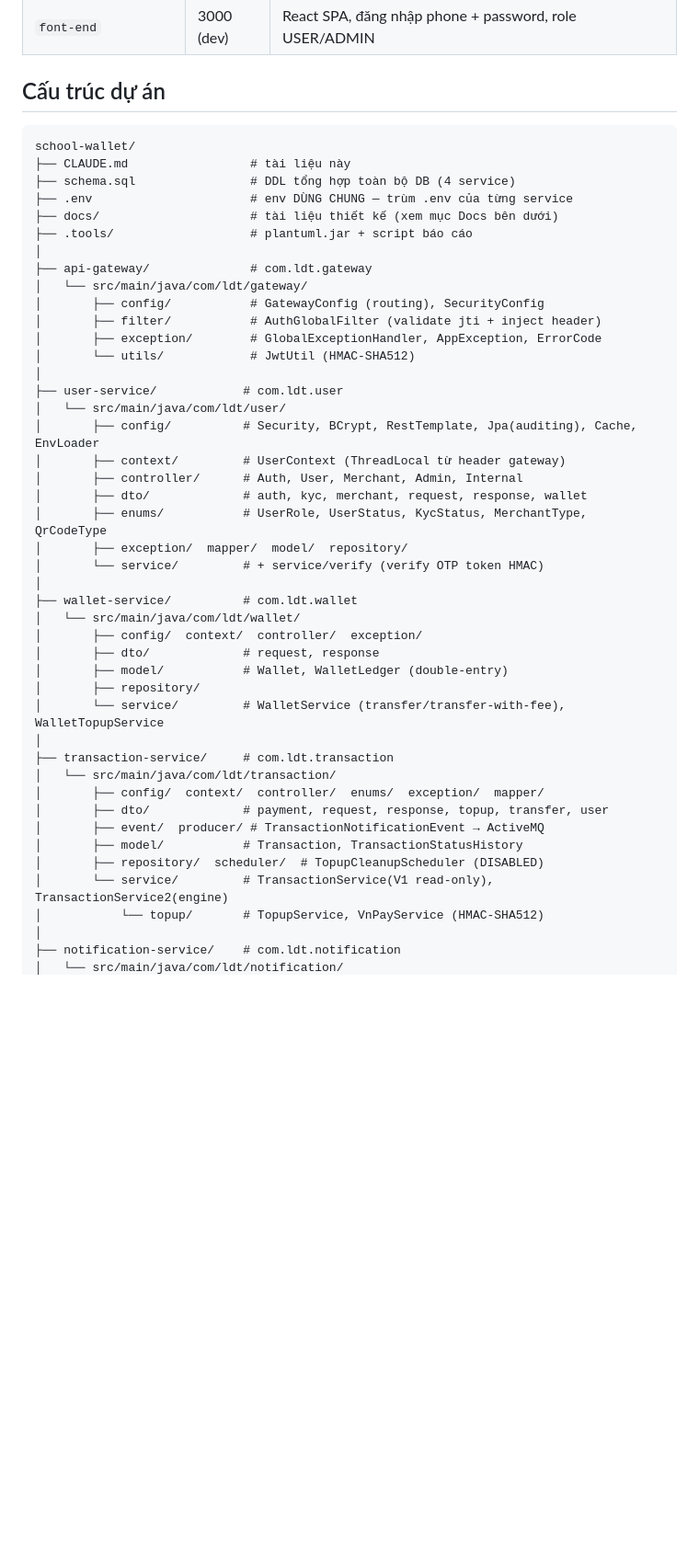
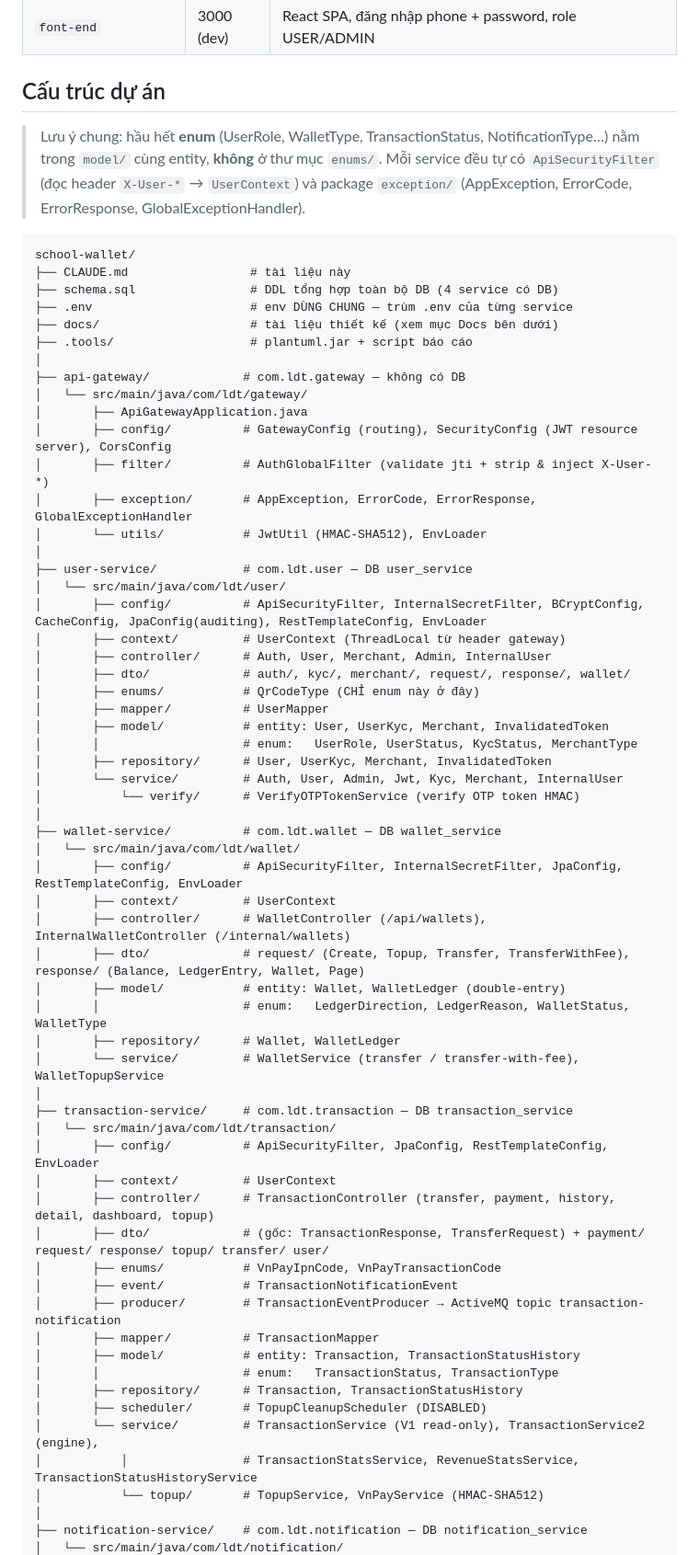
Before and after one commit to Tienld-04/school-wallet, a Markdown page: CLAUDE.md, the part around one of its changes. Shown at 92% size. GitHub-like rendering; blank space fills up the shorter version.

````diff
--- a/CLAUDE.md
+++ b/CLAUDE.md
@@ -20,48 +20,66 @@ Ví điện tử nội bộ. Kiến trúc **Microservices + API Gateway + React
 
 ## Cấu trúc dự án
 
+> Lưu ý chung: hầu hết **enum** (UserRole, WalletType, TransactionStatus, NotificationType…) nằm trong `model/` cùng entity, **không** ở thư mục `enums/`. Mỗi service đều tự có `ApiSecurityFilter` (đọc header `X-User-*` → `UserContext`) và package `exception/` (AppException, ErrorCode, ErrorResponse, GlobalExceptionHandler).
+
 ```
 school-wallet/
 ├── CLAUDE.md                 # tài liệu này
-├── schema.sql                # DDL tổng hợp toàn bộ DB (4 service)
+├── schema.sql                # DDL tổng hợp toàn bộ DB (4 service có DB)
 ├── .env                      # env DÙNG CHUNG — trùm .env của từng service
 ├── docs/                     # tài liệu thiết kế (xem mục Docs bên dưới)
 ├── .tools/                   # plantuml.jar + script báo cáo
 │
-├── api-gateway/              # com.ldt.gateway
+├── api-gateway/             # com.ldt.gateway — không có DB
 │   └── src/main/java/com/ldt/gateway/
-│       ├── config/           # GatewayConfig (routing), SecurityConfig
-│       ├── filter/           # AuthGlobalFilter (validate jti + inject header)
-│       ├── exception/        # GlobalExceptionHandler, AppException, ErrorCode
-│       └── utils/            # JwtUtil (HMAC-SHA512)
+│       ├── ApiGatewayApplication.java
+│       ├── config/          # GatewayConfig (routing), SecurityConfig (JWT resource server), CorsConfig
+│       ├── filter/          # AuthGlobalFilter (validate jti + strip & inject X-User-*)
+│       ├── exception/       # AppException, ErrorCode, ErrorResponse, GlobalExceptionHandler
+│       └── utils/           # JwtUtil (HMAC-SHA512), EnvLoader
 │
-├── user-service/            # com.ldt.user
+├── user-service/            # com.ldt.user — DB user_service
 │   └── src/main/java/com/ldt/user/
-│       ├── config/          # Security, BCrypt, RestTemplate, Jpa(auditing), Cache, EnvLoader
+│       ├── config/          # ApiSecurityFilter, InternalSecretFilter, BCryptConfig, CacheConfig, JpaConfig(auditing), RestTemplateConfig, EnvLoader
 │       ├── context/         # UserContext (ThreadLocal từ header gateway)
-│       ├── controller/      # Auth, User, Merchant, Admin, Internal
-│       ├── dto/             # auth, kyc, merchant, request, response, wallet
-│       ├── enums/           # UserRole, UserStatus, KycStatus, MerchantType, QrCodeType
-│       ├── exception/  mapper/  model/  repository/
-│       └── service/         # + service/verify (verify OTP token HMAC)
+│       ├── controller/      # Auth, User, Merchant, Admin, InternalUser
+│       ├── dto/             # auth/, kyc/, merchant/, request/, response/, wallet/
+│       ├── enums/           # QrCodeType (CHỈ enum này ở đây)
+│       ├── mapper/          # UserMapper
+│       ├── model/           # entity: User, UserKyc, Merchant, InvalidatedToken
+│       │                    # enum:   UserRole, UserStatus, KycStatus, MerchantType
+│       ├── repository/      # User, UserKyc, Merchant, InvalidatedToken
+│       └── service/         # Auth, User, Admin, Jwt, Kyc, Merchant, InternalUser
+│           └── verify/      # VerifyOTPTokenService (verify OTP token HMAC)
 │
-├── wallet-service/          # com.ldt.wallet
+├── wallet-service/          # com.ldt.wallet — DB wallet_service
 │   └── src/main/java/com/ldt/wallet/
-│       ├── config/  context/  controller/  exception/
-│       ├── dto/             # request, response
-│       ├── model/           # Wallet, WalletLedger (double-entry)
-│       ├── repository/
-│       └── service/         # WalletService (transfer/transfer-with-fee), WalletTopupService
+│       ├── config/          # ApiSecurityFilter, InternalSecretFilter, JpaConfig, RestTemplateConfig, EnvLoader
+│       ├── context/         # UserContext
+│       ├── controller/      # WalletController (/api/wallets), InternalWalletController (/internal/wallets)
+│       ├── dto/             # request/ (Create, Topup, Transfer, TransferWithFee), response/ (Balance, LedgerEntry, Wallet, Page)
+│       ├── model/           # entity: Wallet, WalletLedger (double-entry)
+│       │                    # enum:   LedgerDirection, LedgerReason, WalletStatus, WalletType
+│       ├── repository/      # Wallet, WalletLedger
+│       └── service/         # WalletService (transfer / transfer-with-fee), WalletTopupService
 │
-├── transaction-service/     # com.ldt.transaction
+├── transaction-service/     # com.ldt.transaction — DB transaction_service
 │   └── src/main/java/com/ldt/transaction/
-│       ├── config/  context/  controller/  enums/  exception/  mapper/
-│       ├── dto/             # payment, request, response, topup, transfer, user
-│       ├── event/  producer/ # TransactionNotificationEvent → ActiveMQ
-│       ├── model/           # Transaction, TransactionStatusHistory
-│       ├── repository/  scheduler/  # TopupCleanupScheduler (DISABLED)
-│       └── service/         # TransactionService(V1 read-only), TransactionService2(engine)
+│       ├── config/          # ApiSecurityFilter, JpaConfig, RestTemplateConfig, EnvLoader
+│       ├── context/         # UserContext
+│       ├── controller/      # TransactionController (transfer, payment, history, detail, dashboard, topup)
+│       ├── dto/             # (gốc: TransactionResponse, TransferRequest) + payment/ request/ response/ topup/ transfer/ user/
+│       ├── enums/           # VnPayIpnCode, VnPayTransactionCode
+│       ├── event/           # TransactionNotificationEvent
+│       ├── producer/        # TransactionEventProducer → ActiveMQ topic transaction-notification
+│       ├── mapper/          # TransactionMapper
+│       ├── model/           # entity: Transaction, TransactionStatusHistory
+│       │                    # enum:   TransactionStatus, TransactionType
+│       ├── repository/      # Transaction, TransactionStatusHistory
+│       ├── scheduler/       # TopupCleanupScheduler (DISABLED)
+│       └── service/         # TransactionService (V1 read-only), TransactionService2 (engine),
+│           │                # TransactionStatsService, RevenueStatsService, TransactionStatusHistoryService
 │           └── topup/       # TopupService, VnPayService (HMAC-SHA512)
 │
-├── notification-service/    # com.ldt.notification
+├── notification-service/    # com.ldt.notification — DB notification_service
 │   └── src/main/java/com/ldt/notification/
````
Also changed, not shown: other parts of CLAUDE.md (+28 -10 lines).
